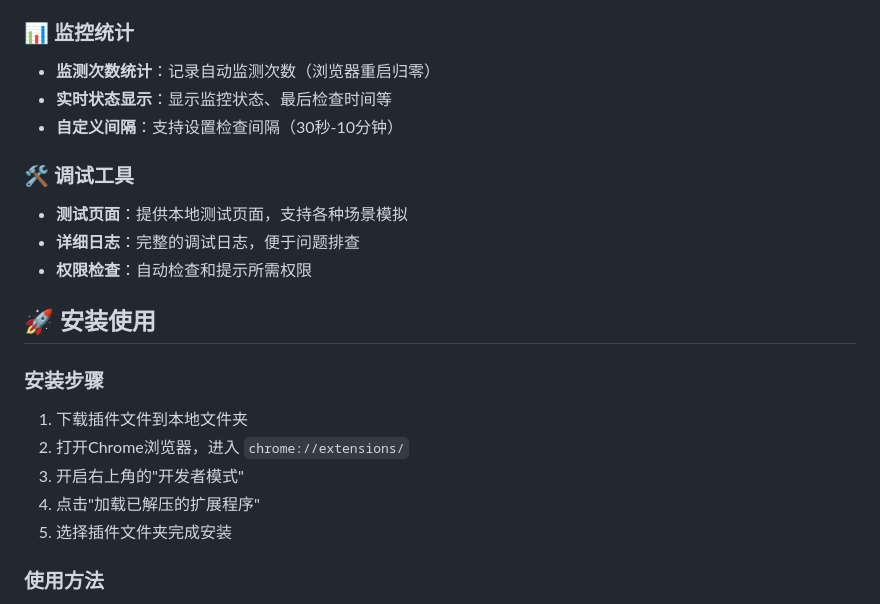
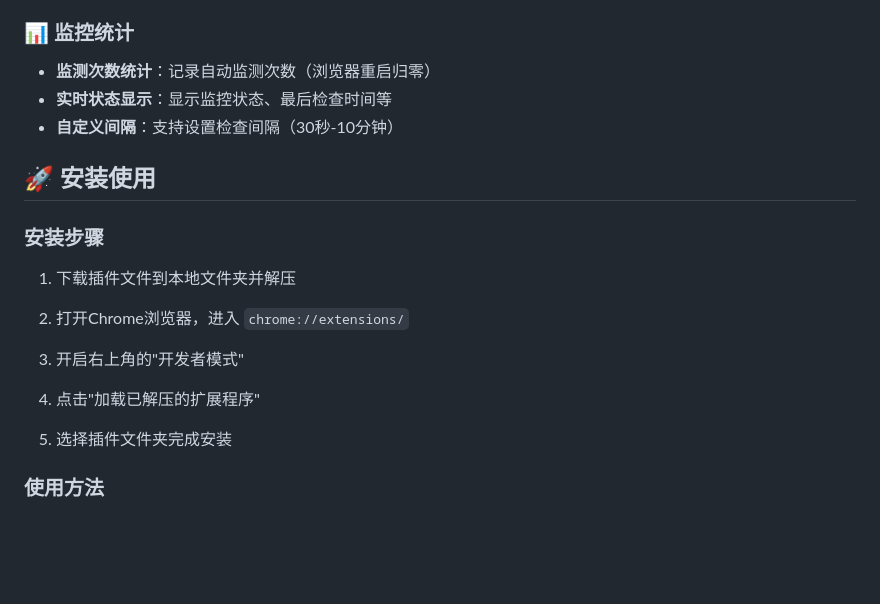
Before and after one commit to Tim-US/CSU-Tennis-Appointment-Assistant, a Markdown page: README.md, the part around one of its changes. Drawn GitHub-style; blank space fills up the shorter version.

```diff
--- a/README.md
+++ b/README.md
@@ -20,19 +20,15 @@
 - **实时状态显示**：显示监控状态、最后检查时间等
 - **自定义间隔**：支持设置检查间隔（30秒-10分钟）
 
-### 🛠️ 调试工具
-- **测试页面**：提供本地测试页面，支持各种场景模拟
-- **详细日志**：完整的调试日志，便于问题排查
-- **权限检查**：自动检查和提示所需权限
-
 ## 🚀 安装使用
 
 ### 安装步骤
-1. 下载插件文件到本地文件夹
-2. 打开Chrome浏览器，进入 `chrome://extensions/`
-3. 开启右上角的"开发者模式"
-4. 点击"加载已解压的扩展程序"
-5. 选择插件文件夹完成安装
+1. 下载插件文件到本地文件夹并解压
+
+3. 打开Chrome浏览器，进入 `chrome://extensions/`
+4. 开启右上角的"开发者模式"
+5. 点击"加载已解压的扩展程序"
+6. 选择插件文件夹完成安装
 
 ### 使用方法
 1. **打开目标页面**：访问网球场预约网站
```
Also changed, not shown: other parts of README.md (+3 -37 lines).
